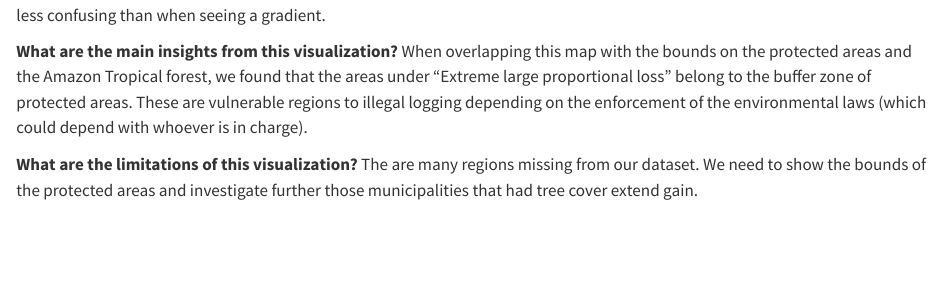
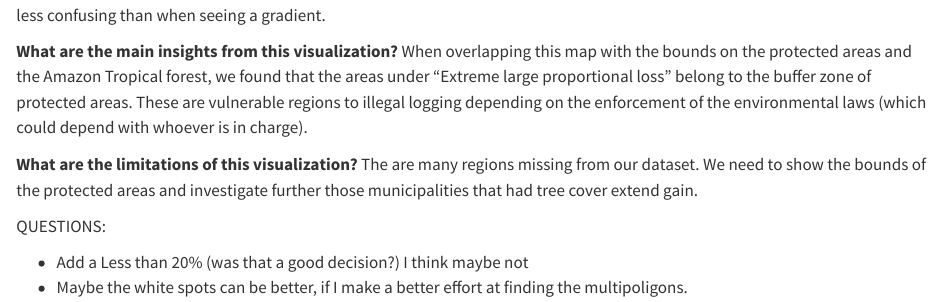
Before and after one commit to Mac-Stat-212/212Project_Nibia-Natalia-Frida, a Quarto document (code/clean/Milestone4-Nibia.qmd): the page in a window 1100 px wide, from 4840 px down. Rendered offline with R 4.5, knitr and Pandoc in place of Quarto, with nearby package versions; some code elsewhere in the file could not run offline; long lines of code are wrapped.

```diff
--- a/code/clean/Milestone4-Nibia.qmd
+++ b/code/clean/Milestone4-Nibia.qmd
@@ -157,3 +157,9 @@
 
 **What are the limitations of this visualization?**
 The are many regions missing from our dataset. We need to show the bounds of the protected areas and investigate further those municipalities that had tree cover extend gain.
+
+
+QUESTIONS:
+
+- Add a Less than 20% (was that a good decision?) I think maybe not
+- Maybe the white spots can be better, if I make a better effort at finding the multipoligons.
```
Also changed, not shown: 1 other file.
